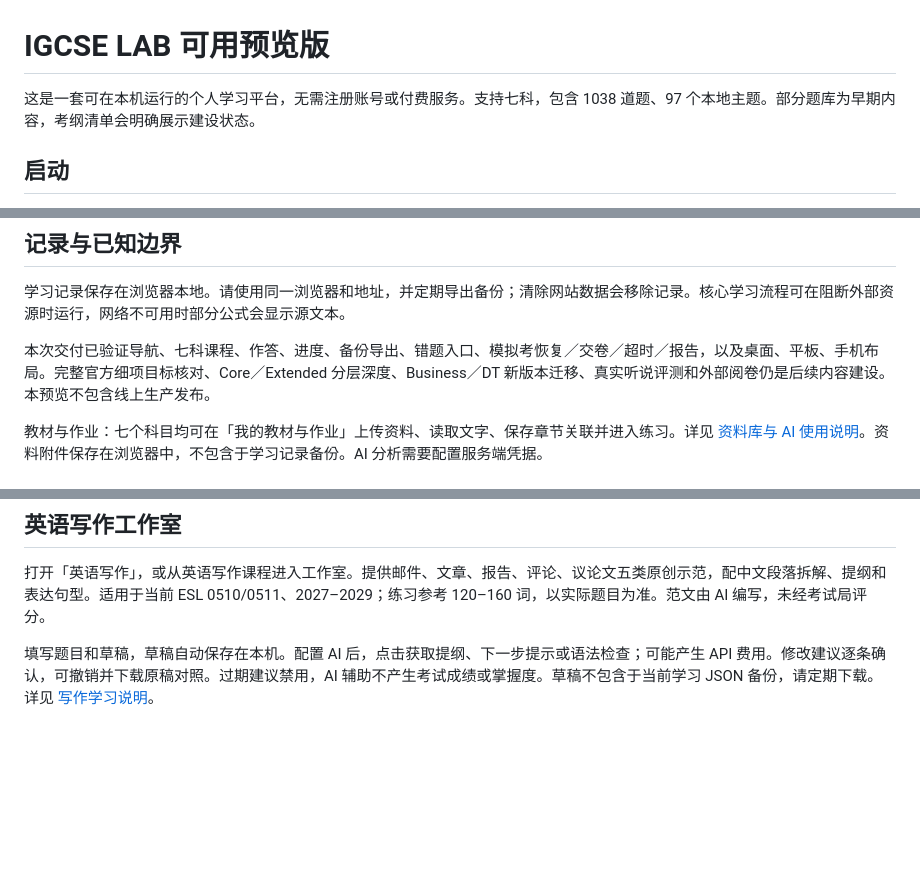
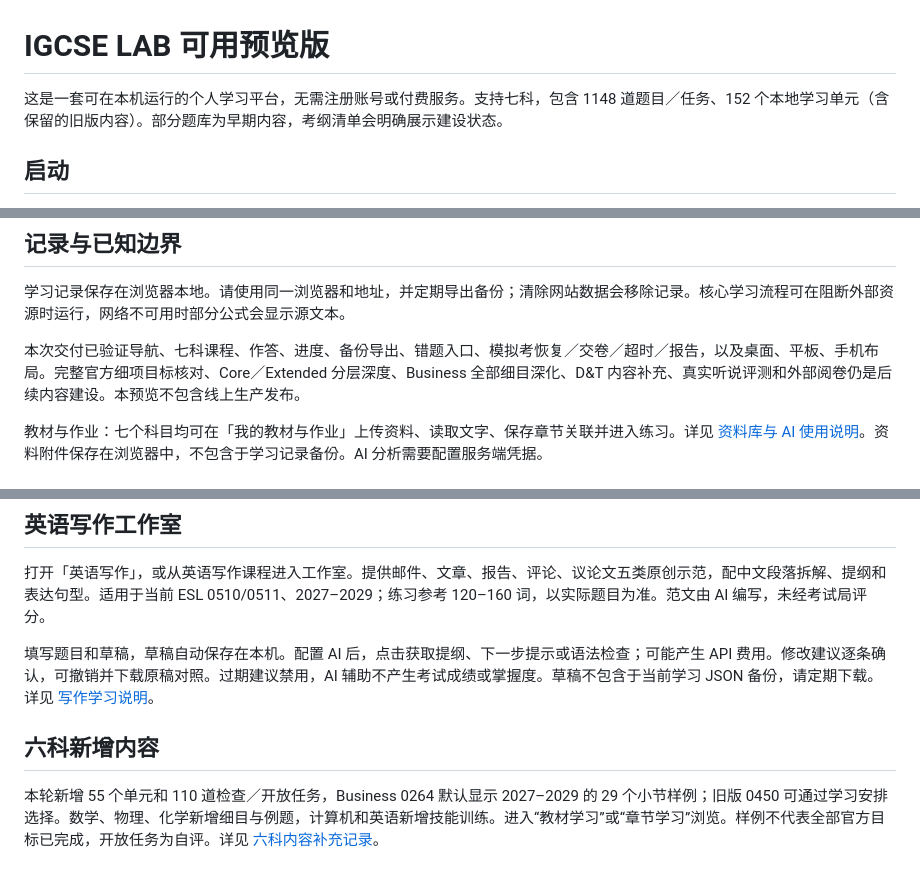
Before and after one commit to stevenhuang2019/igcse-lab, a Markdown page: USER_GUIDE.md, 3 parts joined by grey strips. Rendered like a GitHub page; blank space fills up the shorter version.

```diff
--- a/USER_GUIDE.md
+++ b/USER_GUIDE.md
@@ -1,6 +1,6 @@
 # IGCSE LAB 可用预览版
 
-这是一套可在本机运行的个人学习平台，无需注册账号或付费服务。支持七科，包含 1038 道题、97 个本地主题。部分题库为早期内容，考纲清单会明确展示建设状态。
+这是一套可在本机运行的个人学习平台，无需注册账号或付费服务。支持七科，包含 1148 道题目／任务、152 个本地学习单元（含保留的旧版内容）。部分题库为早期内容，考纲清单会明确展示建设状态。
 
 ## 启动
 
@@ -29,7 +29,7 @@ macOS：解压交付包，双击 `start-local.command`。需要本机已有 Pyth
 
 学习记录保存在浏览器本地。请使用同一浏览器和地址，并定期导出备份；清除网站数据会移除记录。核心学习流程可在阻断外部资源时运行，网络不可用时部分公式会显示源文本。
 
-本次交付已验证导航、七科课程、作答、进度、备份导出、错题入口、模拟考恢复／交卷／超时／报告，以及桌面、平板、手机布局。完整官方细项目标核对、Core／Extended 分层深度、Business／DT 新版本迁移、真实听说评测和外部阅卷仍是后续内容建设。本预览不包含线上生产发布。
+本次交付已验证导航、七科课程、作答、进度、备份导出、错题入口、模拟考恢复／交卷／超时／报告，以及桌面、平板、手机布局。完整官方细项目标核对、Core／Extended 分层深度、Business 全部细目深化、D&T 内容补充、真实听说评测和外部阅卷仍是后续内容建设。本预览不包含线上生产发布。
 
 
 教材与作业：七个科目均可在「我的教材与作业」上传资料、读取文字、保存章节关联并进入练习。详见 [资料库与 AI 使用说明](MATERIALS_GUIDE.md)。资料附件保存在浏览器中，不包含于学习记录备份。AI 分析需要配置服务端凭据。
@@ -45,3 +45,7 @@ macOS：解压交付包，双击 `start-local.command`。需要本机已有 Pyth
 打开「英语写作」，或从英语写作课程进入工作室。提供邮件、文章、报告、评论、议论文五类原创示范，配中文段落拆解、提纲和表达句型。适用于当前 ESL 0510/0511、2027–2029；练习参考 120–160 词，以实际题目为准。范文由 AI 编写，未经考试局评分。
 
 填写题目和草稿，草稿自动保存在本机。配置 AI 后，点击获取提纲、下一步提示或语法检查；可能产生 API 费用。修改建议逐条确认，可撤销并下载原稿对照。过期建议禁用，AI 辅助不产生考试成绩或掌握度。草稿不包含于当前学习 JSON 备份，请定期下载。详见 [写作学习说明](WRITING_GUIDE.md)。
+
+## 六科新增内容
+
+本轮新增 55 个单元和 110 道检查／开放任务，Business 0264 默认显示 2027–2029 的 29 个小节样例；旧版 0450 可通过学习安排选择。数学、物理、化学新增细目与例题，计算机和英语新增技能训练。进入“教材学习”或“章节学习”浏览。样例不代表全部官方目标已完成，开放任务为自评。详见 [六科内容补充记录](CONTENT_EXPANSION_GUIDE.md)。
```
Also changed, not shown: README.md (+4 -2 lines).
